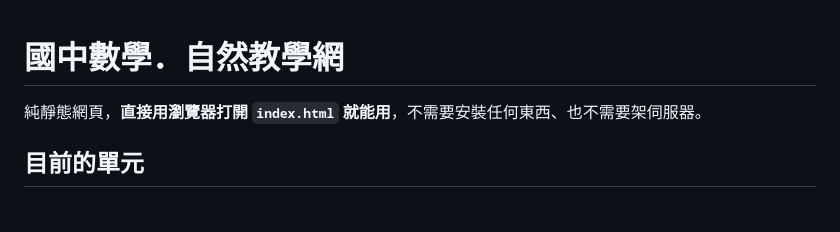
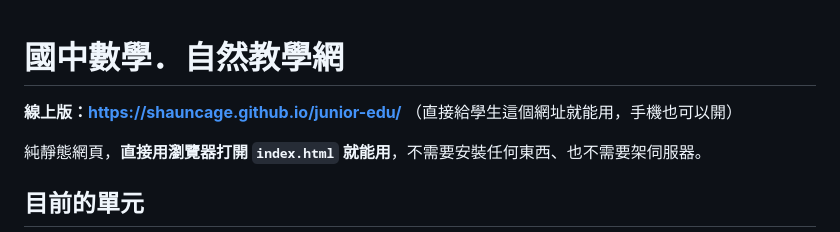
Before and after one commit to shauncage/junior-edu, a Markdown page: README.md, the part around the change. GitHub-like rendering; blank space fills up the shorter version.

Commit message:
README 加上線上版網址
GitHub Pages 已部署，README 開頭直接給連結，
拿到 repo 的人不必先 clone 才知道能怎麼用。

Co-Authored-By: Claude Opus 5 (1M context) <noreply@anthropic.com>

```diff
--- a/README.md
+++ b/README.md
@@ -1,4 +1,7 @@
 # 國中數學．自然教學網
+
+**線上版：https://shauncage.github.io/junior-edu/**
+（直接給學生這個網址就能用，手機也可以開）
 
 純靜態網頁，**直接用瀏覽器打開 `index.html` 就能用**，不需要安裝任何東西、也不需要架伺服器。
 
```
